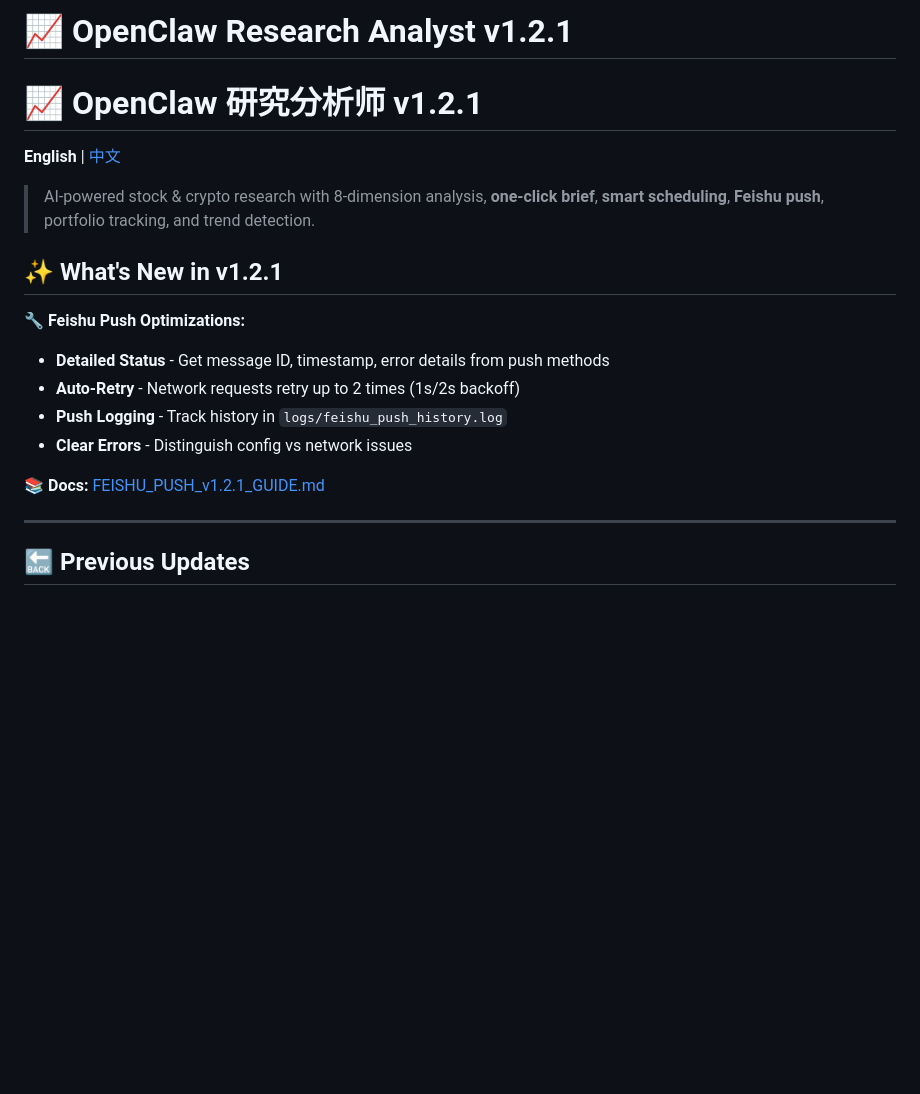
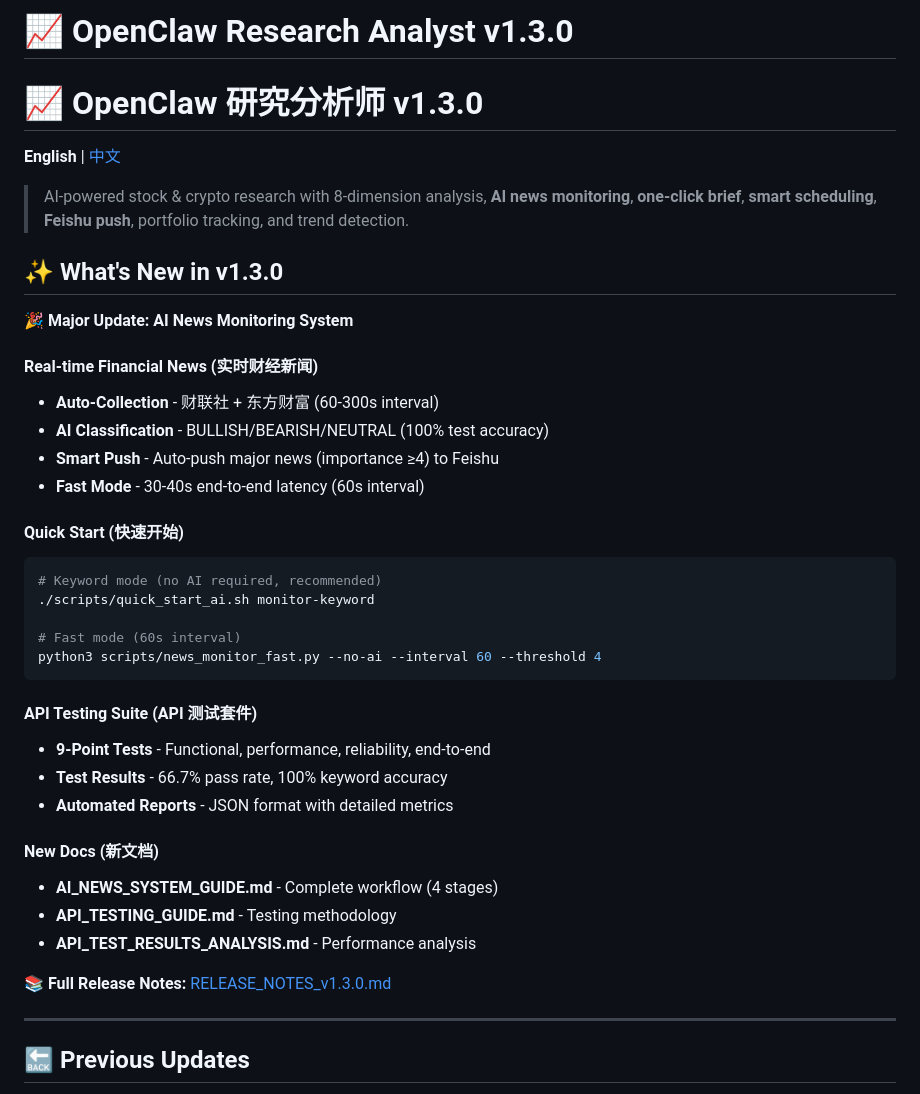
Before and after one commit to ZhenRobotics/openclaw-research-analyst, a Markdown page: clawhub-upload/readme.md, the part around the change. GitHub-like rendering; blank space fills up the shorter version.

````diff
--- a/clawhub-upload/readme.md
+++ b/clawhub-upload/readme.md
@@ -1,19 +1,40 @@
-# 📈 OpenClaw Research Analyst v1.2.1
-# 📈 OpenClaw 研究分析师 v1.2.1
+# 📈 OpenClaw Research Analyst v1.3.0
+# 📈 OpenClaw 研究分析师 v1.3.0
 
 **English** | [中文](#中文版本)
 
-> AI-powered stock & crypto research with 8-dimension analysis, **one-click brief**, **smart scheduling**, **Feishu push**, portfolio tracking, and trend detection.
+> AI-powered stock & crypto research with 8-dimension analysis, **AI news monitoring**, **one-click brief**, **smart scheduling**, **Feishu push**, portfolio tracking, and trend detection.
 
-## ✨ What's New in v1.2.1
+## ✨ What's New in v1.3.0
 
-**🔧 Feishu Push Optimizations:**
-- **Detailed Status** - Get message ID, timestamp, error details from push methods
-- **Auto-Retry** - Network requests retry up to 2 times (1s/2s backoff)
-- **Push Logging** - Track history in `logs/feishu_push_history.log`
-- **Clear Errors** - Distinguish config vs network issues
+**🎉 Major Update: AI News Monitoring System**
 
-**📚 Docs:** [FEISHU_PUSH_v1.2.1_GUIDE.md](https://github.com/ZhenRobotics/openclaw-research-analyst/blob/main/FEISHU_PUSH_v1.2.1_GUIDE.md)
+#### Real-time Financial News (实时财经新闻)
+- **Auto-Collection** - 财联社 + 东方财富 (60-300s interval)
+- **AI Classification** - BULLISH/BEARISH/NEUTRAL (100% test accuracy)
+- **Smart Push** - Auto-push major news (importance ≥4) to Feishu
+- **Fast Mode** - 30-40s end-to-end latency (60s interval)
+
+#### Quick Start (快速开始)
+```bash
+# Keyword mode (no AI required, recommended)
+./scripts/quick_start_ai.sh monitor-keyword
+
+# Fast mode (60s interval)
+python3 scripts/news_monitor_fast.py --no-ai --interval 60 --threshold 4
+```
+
+#### API Testing Suite (API 测试套件)
+- **9-Point Tests** - Functional, performance, reliability, end-to-end
+- **Test Results** - 66.7% pass rate, 100% keyword accuracy
+- **Automated Reports** - JSON format with detailed metrics
+
+#### New Docs (新文档)
+- **AI_NEWS_SYSTEM_GUIDE.md** - Complete workflow (4 stages)
+- **API_TESTING_GUIDE.md** - Testing methodology
+- **API_TEST_RESULTS_ANALYSIS.md** - Performance analysis
+
+**📚 Full Release Notes:** [RELEASE_NOTES_v1.3.0.md](https://github.com/ZhenRobotics/openclaw-research-analyst/blob/main/RELEASE_NOTES_v1.3.0.md)
 
 ---
 
````
Also changed, not shown: clawhub-upload/skill.md (+80 -6 lines).
